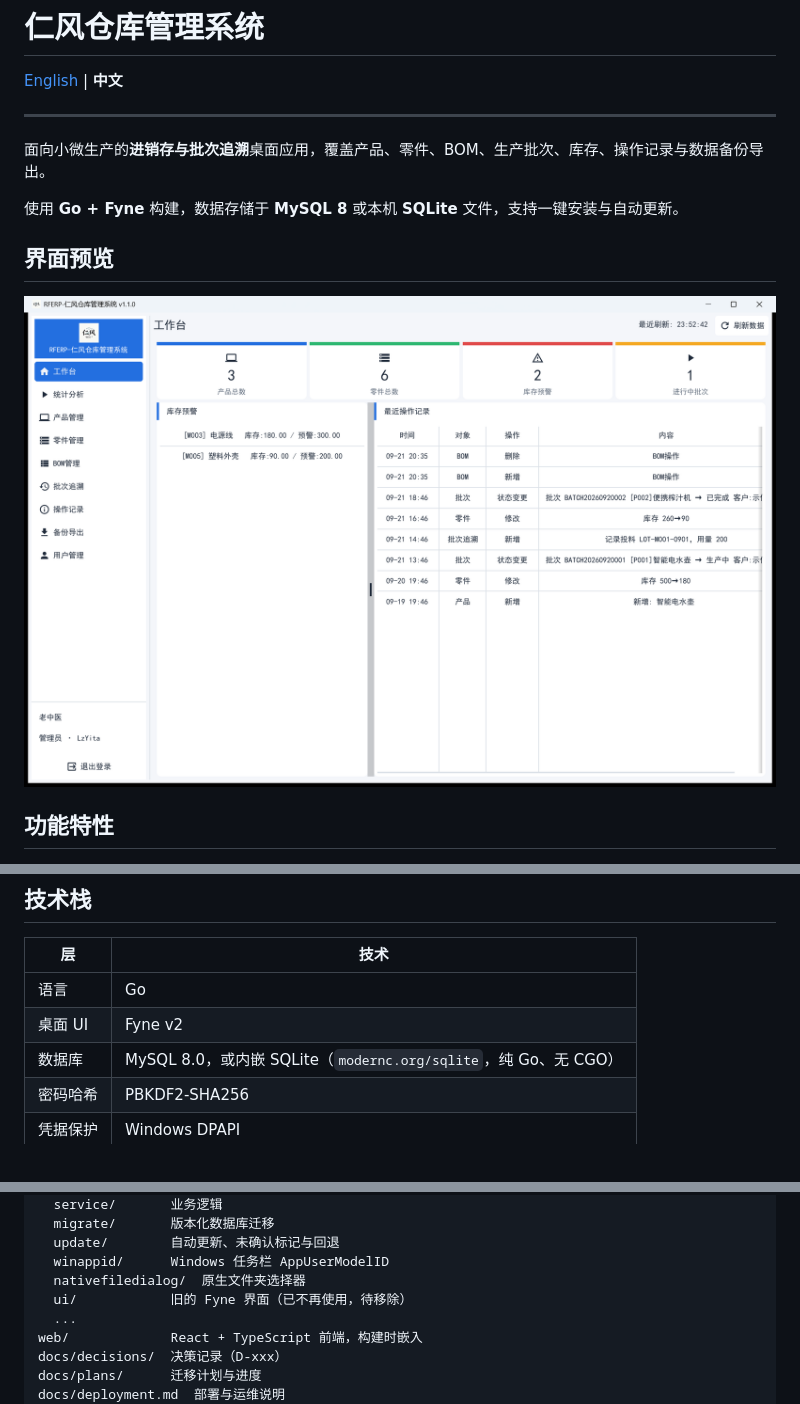
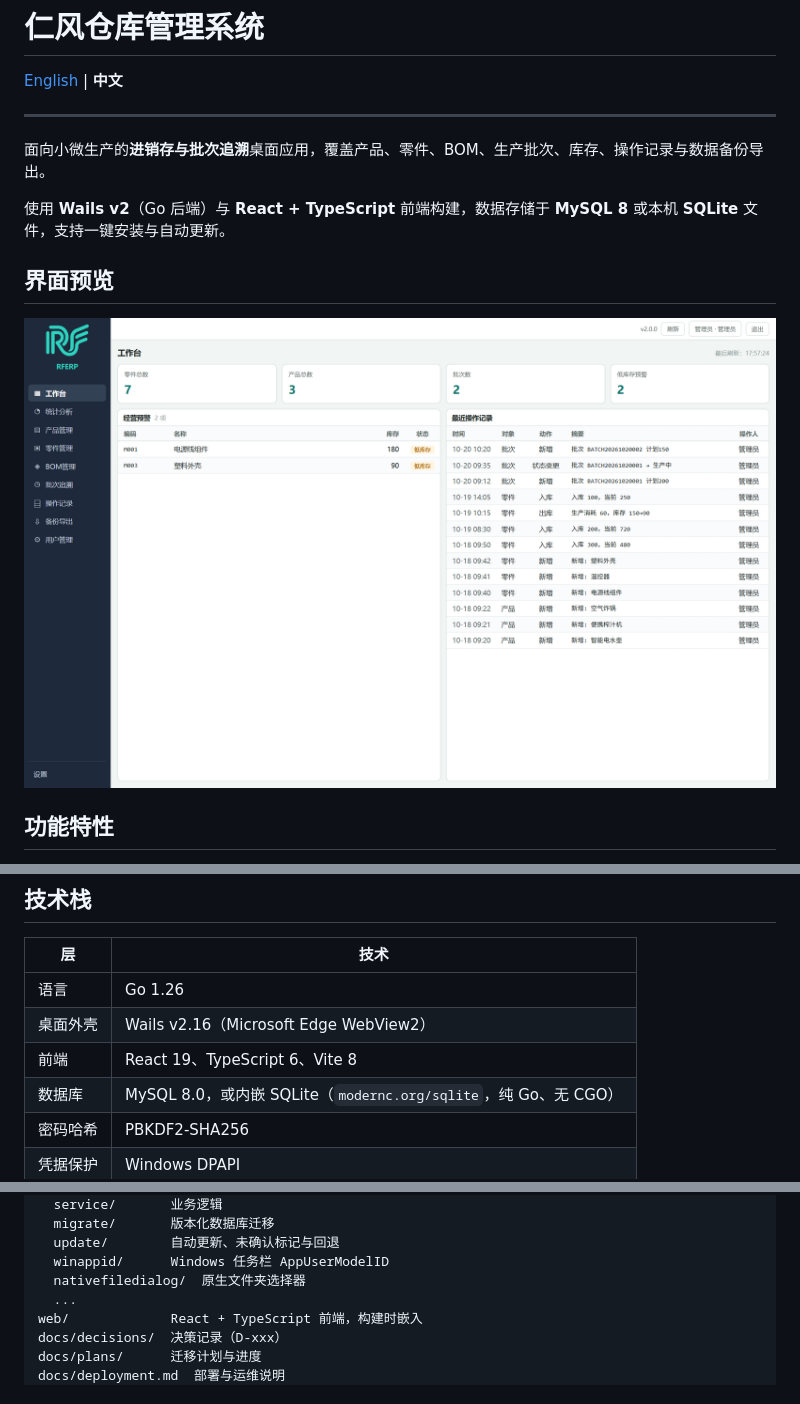
Before and after one commit to LzYita/RFERP, a Markdown page: README.zh-CN.md, 3 parts joined by grey strips. Rendered like a GitHub page; pictures changed too: docs/screenshot.png.

```diff
--- a/README.zh-CN.md
+++ b/README.zh-CN.md
@@ -7,7 +7,7 @@
 
 面向小微生产的**进销存与批次追溯**桌面应用，覆盖产品、零件、BOM、生产批次、库存、操作记录与数据备份导出。
 
-使用 **Go + Fyne** 构建，数据存储于 **MySQL 8** 或本机 **SQLite** 文件，支持一键安装与自动更新。
+使用 **Wails v2**（Go 后端）与 **React + TypeScript** 前端构建，数据存储于 **MySQL 8** 或本机 **SQLite** 文件，支持一键安装与自动更新。
 
 ## 界面预览
 
@@ -123,8 +123,9 @@ cd cmd\desktop-wails && wails build -s
 
 | 层 | 技术 |
 |---|---|
-| 语言 | Go |
-| 桌面 UI | Fyne v2 |
+| 语言 | Go 1.26 |
+| 桌面外壳 | Wails v2.16（Microsoft Edge WebView2） |
+| 前端 | React 19、TypeScript 6、Vite 8 |
 | 数据库 | MySQL 8.0，或内嵌 SQLite（`modernc.org/sqlite`，纯 Go、无 CGO） |
 | 密码哈希 | PBKDF2-SHA256 |
 | 凭据保护 | Windows DPAPI |
@@ -149,7 +150,6 @@ internal/
   update/        自动更新、未确认标记与回退
   winappid/      Windows 任务栏 AppUserModelID
   nativefiledialog/  原生文件夹选择器
-  ui/            旧的 Fyne 界面（已不再使用，待移除）
   ...
 web/             React + TypeScript 前端，构建时嵌入
 docs/decisions/  决策记录（D-xxx）
```
Also changed, not shown: README.md (+4 -4 lines).
